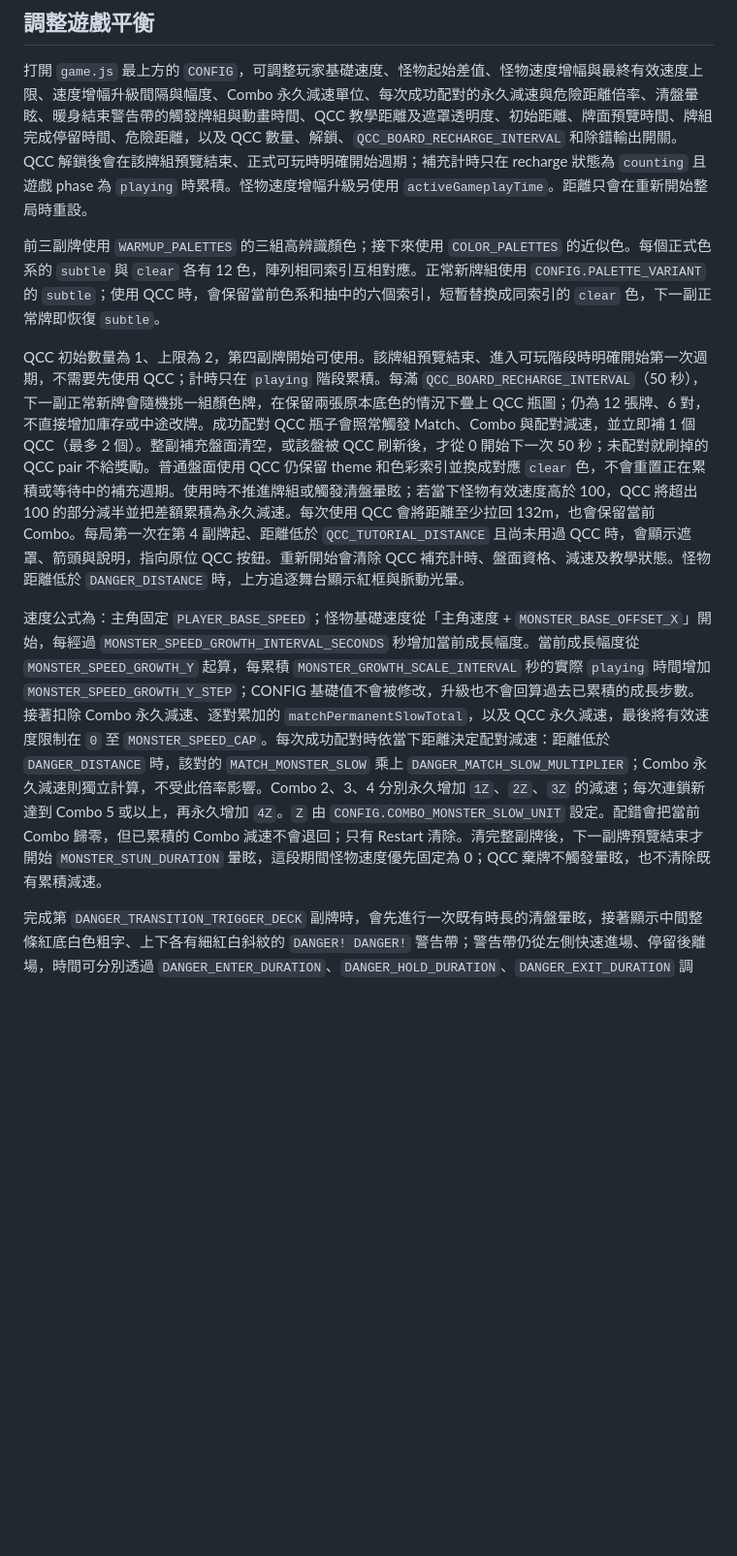
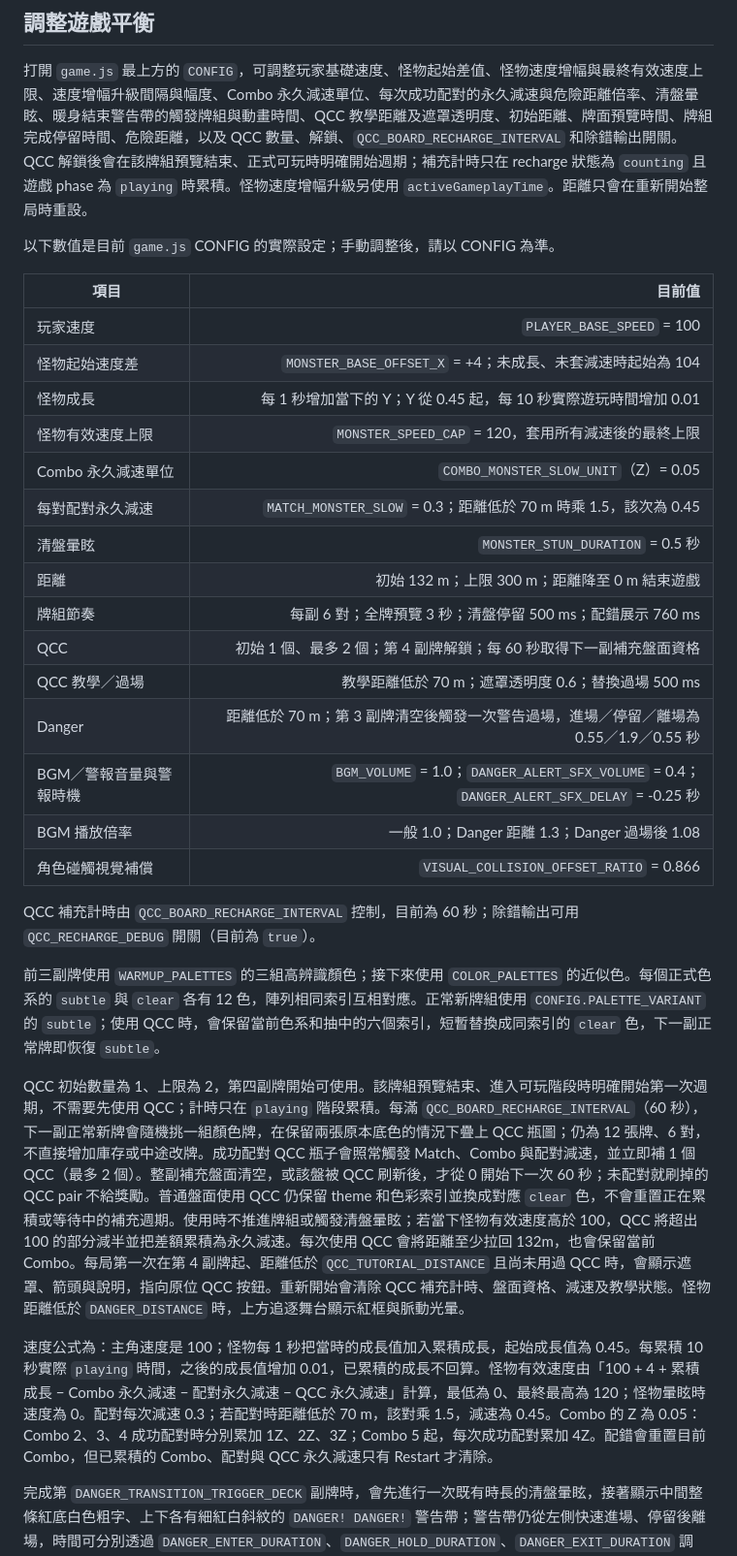
Before and after one commit to rogersong-012s/hue-set-me-up, a Markdown page: README.md, the part around the change. Shown at 97% size. GitHub-like rendering; blank space fills up the shorter version.

Commit message:
docs: sync README with current balance

```diff
--- a/README.md
+++ b/README.md
@@ -28,11 +28,33 @@ GitHub Pages 發布完成後，透過 Pages 顯示的網址即可遊玩。所有
 
 打開 `game.js` 最上方的 `CONFIG`，可調整玩家基礎速度、怪物起始差值、怪物速度增幅與最終有效速度上限、速度增幅升級間隔與幅度、Combo 永久減速單位、每次成功配對的永久減速與危險距離倍率、清盤暈眩、暖身結束警告帶的觸發牌組與動畫時間、QCC 教學距離及遮罩透明度、初始距離、牌面預覽時間、牌組完成停留時間、危險距離，以及 QCC 數量、解鎖、`QCC_BOARD_RECHARGE_INTERVAL` 和除錯輸出開關。QCC 解鎖後會在該牌組預覽結束、正式可玩時明確開始週期；補充計時只在 recharge 狀態為 `counting` 且遊戲 phase 為 `playing` 時累積。怪物速度增幅升級另使用 `activeGameplayTime`。距離只會在重新開始整局時重設。
 
+以下數值是目前 `game.js` CONFIG 的實際設定；手動調整後，請以 CONFIG 為準。
+
+| 項目 | 目前值 |
+|---|---:|
+| 玩家速度 | `PLAYER_BASE_SPEED` = 100 |
+| 怪物起始速度差 | `MONSTER_BASE_OFFSET_X` = +4；未成長、未套減速時起始為 104 |
+| 怪物成長 | 每 1 秒增加當下的 Y；Y 從 0.45 起，每 10 秒實際遊玩時間增加 0.01 |
+| 怪物有效速度上限 | `MONSTER_SPEED_CAP` = 120，套用所有減速後的最終上限 |
+| Combo 永久減速單位 | `COMBO_MONSTER_SLOW_UNIT`（Z）= 0.05 |
+| 每對配對永久減速 | `MATCH_MONSTER_SLOW` = 0.3；距離低於 70 m 時乘 1.5，該次為 0.45 |
+| 清盤暈眩 | `MONSTER_STUN_DURATION` = 0.5 秒 |
+| 距離 | 初始 132 m；上限 300 m；距離降至 0 m 結束遊戲 |
+| 牌組節奏 | 每副 6 對；全牌預覽 3 秒；清盤停留 500 ms；配錯展示 760 ms |
+| QCC | 初始 1 個、最多 2 個；第 4 副牌解鎖；每 60 秒取得下一副補充盤面資格 |
+| QCC 教學／過場 | 教學距離低於 70 m；遮罩透明度 0.6；替換過場 500 ms |
+| Danger | 距離低於 70 m；第 3 副牌清空後觸發一次警告過場，進場／停留／離場為 0.55／1.9／0.55 秒 |
+| BGM／警報音量與警報時機 | `BGM_VOLUME` = 1.0；`DANGER_ALERT_SFX_VOLUME` = 0.4；`DANGER_ALERT_SFX_DELAY` = -0.25 秒 |
+| BGM 播放倍率 | 一般 1.0；Danger 距離 1.3；Danger 過場後 1.08 |
+| 角色碰觸視覺補償 | `VISUAL_COLLISION_OFFSET_RATIO` = 0.866 |
+
+QCC 補充計時由 `QCC_BOARD_RECHARGE_INTERVAL` 控制，目前為 60 秒；除錯輸出可用 `QCC_RECHARGE_DEBUG` 開關（目前為 `true`）。
+
 前三副牌使用 `WARMUP_PALETTES` 的三組高辨識顏色；接下來使用 `COLOR_PALETTES` 的近似色。每個正式色系的 `subtle` 與 `clear` 各有 12 色，陣列相同索引互相對應。正常新牌組使用 `CONFIG.PALETTE_VARIANT` 的 `subtle`；使用 QCC 時，會保留當前色系和抽中的六個索引，短暫替換成同索引的 `clear` 色，下一副正常牌即恢復 `subtle`。
 
-QCC 初始數量為 1、上限為 2，第四副牌開始可使用。該牌組預覽結束、進入可玩階段時明確開始第一次週期，不需要先使用 QCC；計時只在 `playing` 階段累積。每滿 `QCC_BOARD_RECHARGE_INTERVAL`（50 秒），下一副正常新牌會隨機挑一組顏色牌，在保留兩張原本底色的情況下疊上 QCC 瓶圖；仍為 12 張牌、6 對，不直接增加庫存或中途改牌。成功配對 QCC 瓶子會照常觸發 Match、Combo 與配對減速，並立即補 1 個 QCC（最多 2 個）。整副補充盤面清空，或該盤被 QCC 刷新後，才從 0 開始下一次 50 秒；未配對就刷掉的 QCC pair 不給獎勵。普通盤面使用 QCC 仍保留 theme 和色彩索引並換成對應 `clear` 色，不會重置正在累積或等待中的補充週期。使用時不推進牌組或觸發清盤暈眩；若當下怪物有效速度高於 100，QCC 將超出 100 的部分減半並把差額累積為永久減速。每次使用 QCC 會將距離至少拉回 132m，也會保留當前 Combo。每局第一次在第 4 副牌起、距離低於 `QCC_TUTORIAL_DISTANCE` 且尚未用過 QCC 時，會顯示遮罩、箭頭與說明，指向原位 QCC 按鈕。重新開始會清除 QCC 補充計時、盤面資格、減速及教學狀態。怪物距離低於 `DANGER_DISTANCE` 時，上方追逐舞台顯示紅框與脈動光暈。
+QCC 初始數量為 1、上限為 2，第四副牌開始可使用。該牌組預覽結束、進入可玩階段時明確開始第一次週期，不需要先使用 QCC；計時只在 `playing` 階段累積。每滿 `QCC_BOARD_RECHARGE_INTERVAL`（60 秒），下一副正常新牌會隨機挑一組顏色牌，在保留兩張原本底色的情況下疊上 QCC 瓶圖；仍為 12 張牌、6 對，不直接增加庫存或中途改牌。成功配對 QCC 瓶子會照常觸發 Match、Combo 與配對減速，並立即補 1 個 QCC（最多 2 個）。整副補充盤面清空，或該盤被 QCC 刷新後，才從 0 開始下一次 60 秒；未配對就刷掉的 QCC pair 不給獎勵。普通盤面使用 QCC 仍保留 theme 和色彩索引並換成對應 `clear` 色，不會重置正在累積或等待中的補充週期。使用時不推進牌組或觸發清盤暈眩；若當下怪物有效速度高於 100，QCC 將超出 100 的部分減半並把差額累積為永久減速。每次使用 QCC 會將距離至少拉回 132m，也會保留當前 Combo。每局第一次在第 4 副牌起、距離低於 `QCC_TUTORIAL_DISTANCE` 且尚未用過 QCC 時，會顯示遮罩、箭頭與說明，指向原位 QCC 按鈕。重新開始會清除 QCC 補充計時、盤面資格、減速及教學狀態。怪物距離低於 `DANGER_DISTANCE` 時，上方追逐舞台顯示紅框與脈動光暈。
 
-速度公式為：主角固定 `PLAYER_BASE_SPEED`；怪物基礎速度從「主角速度 + `MONSTER_BASE_OFFSET_X`」開始，每經過 `MONSTER_SPEED_GROWTH_INTERVAL_SECONDS` 秒增加當前成長幅度。當前成長幅度從 `MONSTER_SPEED_GROWTH_Y` 起算，每累積 `MONSTER_GROWTH_SCALE_INTERVAL` 秒的實際 `playing` 時間增加 `MONSTER_SPEED_GROWTH_Y_STEP`；CONFIG 基礎值不會被修改，升級也不會回算過去已累積的成長步數。接著扣除 Combo 永久減速、逐對累加的 `matchPermanentSlowTotal`，以及 QCC 永久減速，最後將有效速度限制在 `0` 至 `MONSTER_SPEED_CAP`。每次成功配對時依當下距離決定配對減速：距離低於 `DANGER_DISTANCE` 時，該對的 `MATCH_MONSTER_SLOW` 乘上 `DANGER_MATCH_SLOW_MULTIPLIER`；Combo 永久減速則獨立計算，不受此倍率影響。Combo 2、3、4 分別永久增加 `1Z`、`2Z`、`3Z` 的減速；每次連鎖新達到 Combo 5 或以上，再永久增加 `4Z`。`Z` 由 `CONFIG.COMBO_MONSTER_SLOW_UNIT` 設定。配錯會把當前 Combo 歸零，但已累積的 Combo 減速不會退回；只有 Restart 清除。清完整副牌後，下一副牌預覽結束才開始 `MONSTER_STUN_DURATION` 暈眩，這段期間怪物速度優先固定為 0；QCC 棄牌不觸發暈眩，也不清除既有累積減速。
+速度公式為：主角速度是 100；怪物每 1 秒把當時的成長值加入累積成長，起始成長值為 0.45。每累積 10 秒實際 `playing` 時間，之後的成長值增加 0.01，已累積的成長不回算。怪物有效速度由「100 + 4 + 累積成長 − Combo 永久減速 − 配對永久減速 − QCC 永久減速」計算，最低為 0、最終最高為 120；怪物暈眩時速度為 0。配對每次減速 0.3；若配對時距離低於 70 m，該對乘 1.5，減速為 0.45。Combo 的 Z 為 0.05：Combo 2、3、4 成功配對時分別累加 1Z、2Z、3Z；Combo 5 起，每次成功配對累加 4Z。配錯會重置目前 Combo，但已累積的 Combo、配對與 QCC 永久減速只有 Restart 才清除。
 
 完成第 `DANGER_TRANSITION_TRIGGER_DECK` 副牌時，會先進行一次既有時長的清盤暈眩，接著顯示中間整條紅底白色粗字、上下各有細紅白斜紋的 `DANGER! DANGER!` 警告帶；警告帶仍從左側快速進場、停留後離場，時間可分別透過 `DANGER_ENTER_DURATION`、`DANGER_HOLD_DURATION`、`DANGER_EXIT_DURATION` 調整。動畫結束後才建立下一副牌並進入原有預覽。這段過場只觸發一次，Restart 後重置。
 
```
